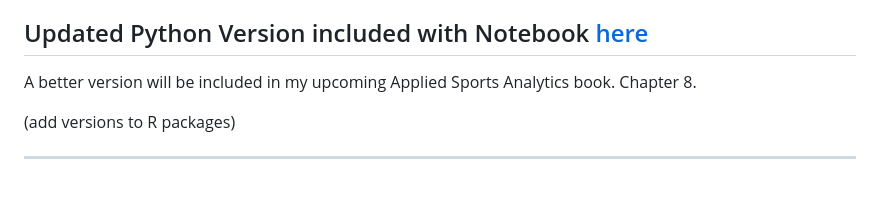
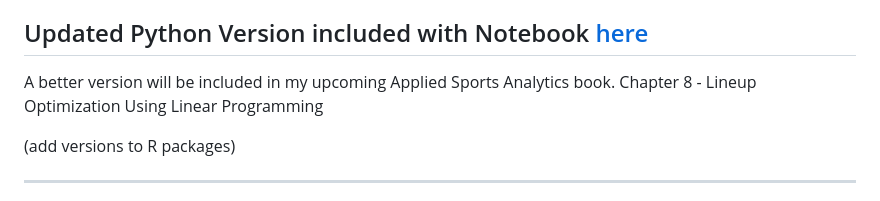
Before and after one commit to papagorgio23/FantasyFootball, a Markdown page: README.md, the part around the change. Drawn GitHub-style.

```diff
--- a/README.md
+++ b/README.md
@@ -14,7 +14,8 @@ If you are like me and love fantasy football but aren't always positive which li
 
 ## Updated Python Version included with Notebook [here](https://github.com/papagorgio23/Python101/blob/master/DFS_Football_Lineup_Optimizer.ipynb)
 
-A better version will be included in my upcoming Applied Sports Analytics book. Chapter 8.
+A better version will be included in my upcoming Applied Sports Analytics book. Chapter 8 - Lineup Optimization Using Linear Programming
+
 
 (add versions to R packages)
 
```
